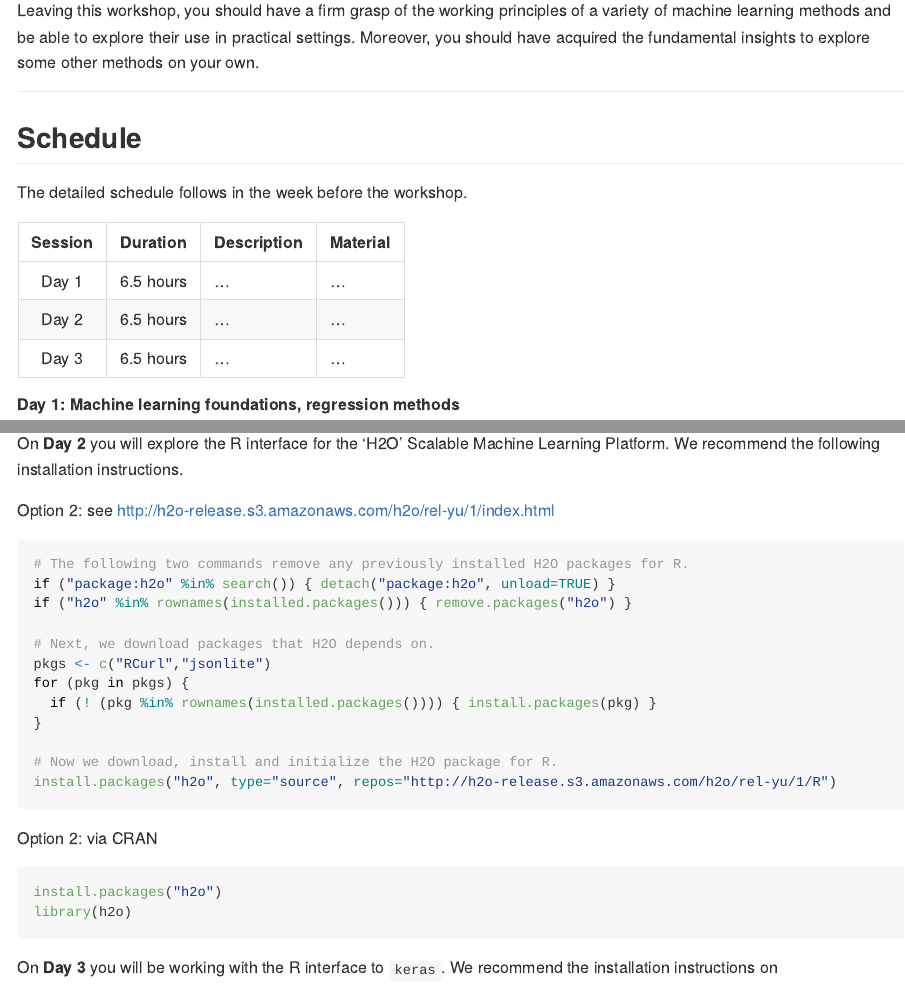
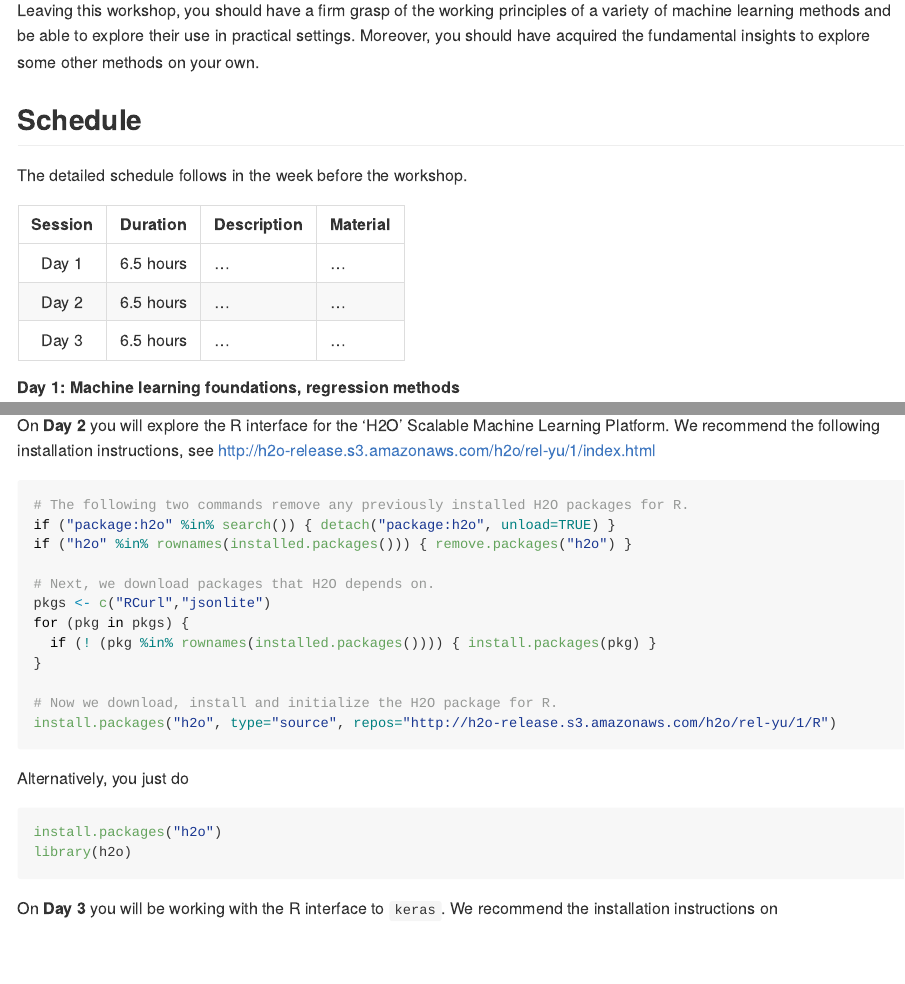
Before and after one commit to katrienantonio/workshop-ML, an R Markdown document (README.rmd): the page in a window 1100 px wide, from 570 px down before the commit and from 550 px down after it, so that both start at the same text, and a second part further down, joined at a grey line. The pictures show the output file README.md that the author committed with the source, drawn offline in the style of GitHub; long lines of code are wrapped.

Commit message:
update README

````diff
--- a/README.rmd
+++ b/README.rmd
@@ -42,4 +39,3 @@ Course materials will be posted in the week before the workshop.
-<hr style="height:1px;">
 
 ## Schedule
 
@@ -116,9 +108,7 @@ if(sum(!(all_packages %in% installed.packages()[, "Package"]))) {
 }
 ```
 
-On **Day 2** you will explore the R interface for the 'H2O' Scalable Machine Learning Platform. We recommend the following installation instructions.
-
-Option 2: see <http://h2o-release.s3.amazonaws.com/h2o/rel-yu/1/index.html>
+On **Day 2** you will explore the R interface for the 'H2O' Scalable Machine Learning Platform. We recommend the following installation instructions, see <http://h2o-release.s3.amazonaws.com/h2o/rel-yu/1/index.html>
 
 ```{r eval=FALSE}
 # The following two commands remove any previously installed H2O packages for R.
@@ -135,7 +125,7 @@ for (pkg in pkgs) {
 install.packages("h2o", type="source", repos="http://h2o-release.s3.amazonaws.com/h2o/rel-yu/1/R")
 ```
 
-Option 2: via CRAN
+Alternatively, you just do
 
 ```{r eval = FALSE}
 install.packages("h2o")
````
Also changed, not shown: README.md, README.rmd (13 more changed lines).
